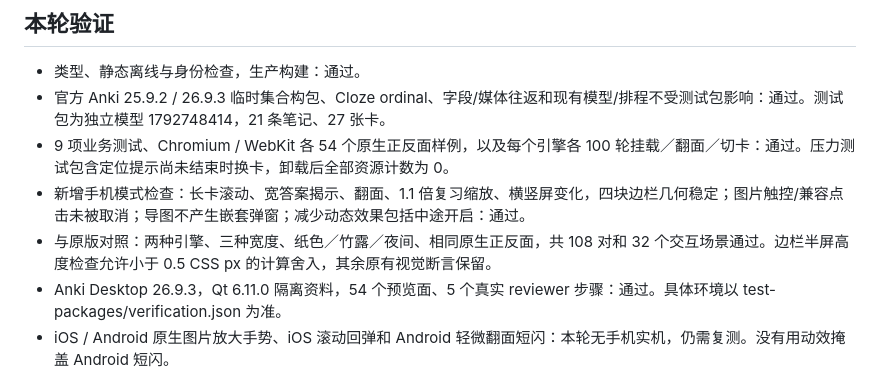
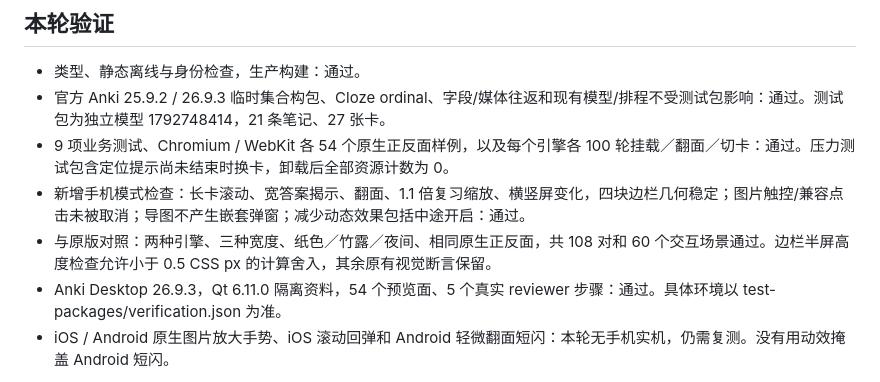
Before and after one commit to zzpice/anki-mindmap, a Markdown page: docs/motion-and-images.md, the part around the change. GitHub-like rendering.

Commit message:
Correct visual interaction evidence count

```diff
--- a/docs/motion-and-images.md
+++ b/docs/motion-and-images.md
@@ -28,7 +28,7 @@ core.ts 仍是唯一业务状态；只移除了不再使用的 image 弹窗状
 - 官方 Anki 25.9.2 / 26.9.3 临时集合构包、Cloze ordinal、字段/媒体往返和现有模型/排程不受测试包影响：通过。测试包为独立模型 1792748414，21 条笔记、27 张卡。
 - 9 项业务测试、Chromium / WebKit 各 54 个原生正反面样例，以及每个引擎各 100 轮挂载／翻面／切卡：通过。压力测试包含定位提示尚未结束时换卡，卸载后全部资源计数为 0。
 - 新增手机模式检查：长卡滚动、宽答案揭示、翻面、1.1 倍复习缩放、横竖屏变化，四块边栏几何稳定；图片触控/兼容点击未被取消；导图不产生嵌套弹窗；减少动态效果包括中途开启：通过。
-- 与原版对照：两种引擎、三种宽度、纸色／竹露／夜间、相同原生正反面，共 108 对和 32 个交互场景通过。边栏半屏高度检查允许小于 0.5 CSS px 的计算舍入，其余原有视觉断言保留。
+- 与原版对照：两种引擎、三种宽度、纸色／竹露／夜间、相同原生正反面，共 108 对和 60 个交互场景通过。边栏半屏高度检查允许小于 0.5 CSS px 的计算舍入，其余原有视觉断言保留。
 - Anki Desktop 26.9.3，Qt 6.11.0 隔离资料，54 个预览面、5 个真实 reviewer 步骤：通过。具体环境以 test-packages/verification.json 为准。
 - iOS / Android 原生图片放大手势、iOS 滚动回弹和 Android 轻微翻面短闪：本轮无手机实机，仍需复测。没有用动效掩盖 Android 短闪。
 
```
